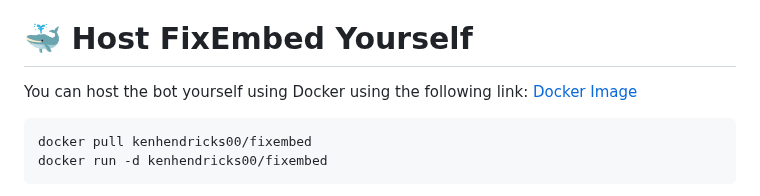
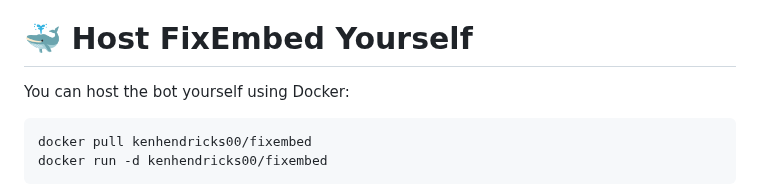
Before and after one commit to kenhendricks00/FixEmbed, a Markdown page: README.md, the part around the change. Rendered like a GitHub page.

````diff
--- a/README.md
+++ b/README.md
@@ -32,7 +32,7 @@ It's possible to toggle the link conversion on specific channels using <code>/en
 Click the following link to invite FixEmbed to your server: [Invite FixEmbed](https://discord.com/oauth2/authorize?client_id=1173820242305224764)
 
 # 🐳 Host FixEmbed Yourself
-You can host the bot yourself using Docker using the following link: [Docker Image](https://hub.docker.com/r/kenhendricks00/fixembed)
+You can host the bot yourself using Docker:
 <br>
 ```bash
 docker pull kenhendricks00/fixembed
````
